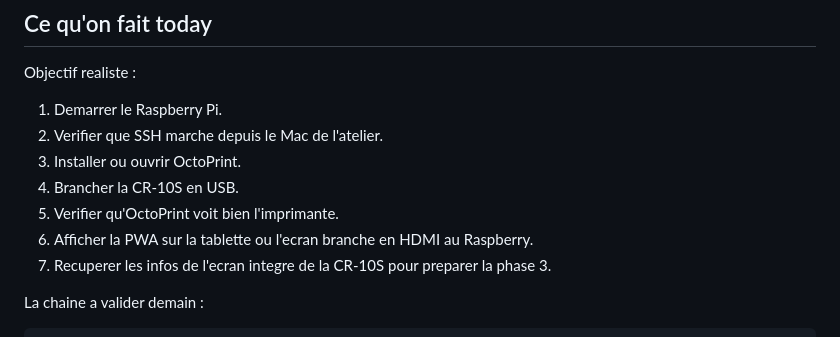
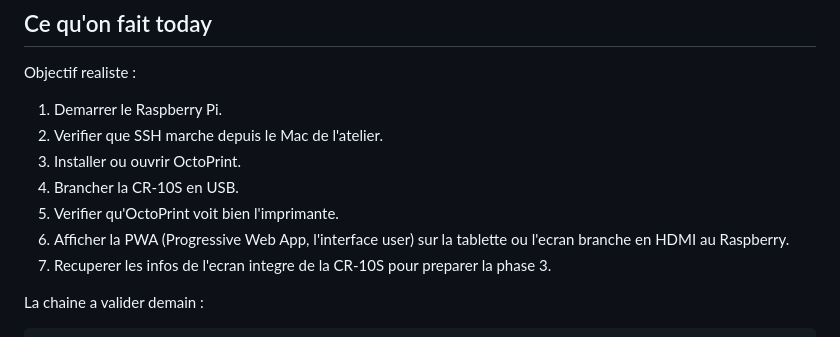
Before and after one commit to remytesta/replicator2, a Markdown page: README.md, the part around the change. Drawn GitHub-style.

```diff
--- a/README.md
+++ b/README.md
@@ -19,7 +19,7 @@ Objectif realiste :
 3. Installer ou ouvrir OctoPrint.
 4. Brancher la CR-10S en USB.
 5. Verifier qu'OctoPrint voit bien l'imprimante.
-6. Afficher la PWA sur la tablette ou l'ecran branche en HDMI au Raspberry.
+6. Afficher la PWA (Progressive Web App, l'interface user) sur la tablette ou l'ecran branche en HDMI au Raspberry.
 7. Recuperer les infos de l'ecran integre de la CR-10S pour preparer la phase 3.
 
 La chaine a valider demain :
```
